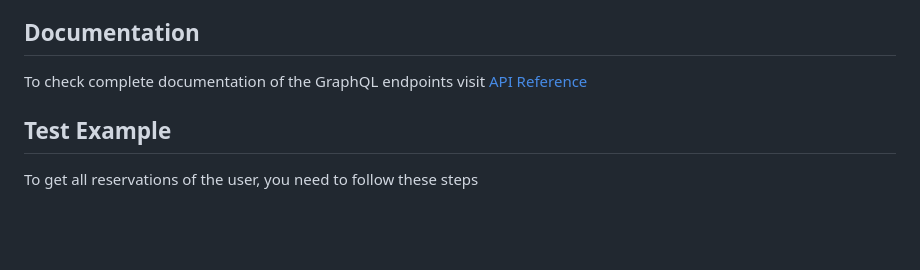
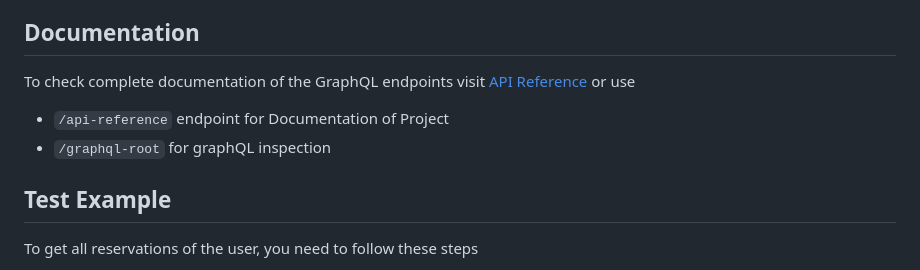
Before and after one commit to neerajkumar161/hotel-reservations-nestjs, a Markdown page: README.md, the part around the change. Rendered like a GitHub page; blank space fills up the shorter version.

Commit message:
fix: README.md

```diff
--- a/README.md
+++ b/README.md
@@ -72,7 +72,10 @@ Create a .env file and configure the following variables
  - JWT_SECRET=<Your JWT Secret>
 
 ## Documentation
-To check complete documentation of the GraphQL endpoints visit [API Reference](https://hotel-reservations-nestjs.vercel.app/api-reference)
+To check complete documentation of the GraphQL endpoints visit [API Reference](https://hotel-reservations-nestjs.vercel.app/api-reference) or use
+- `/api-reference` endpoint for Documentation of Project
+- `/graphql-root` for graphQL inspection
+
 
 ## Test Example
 To get all reservations of the user, you need to follow these steps
```
